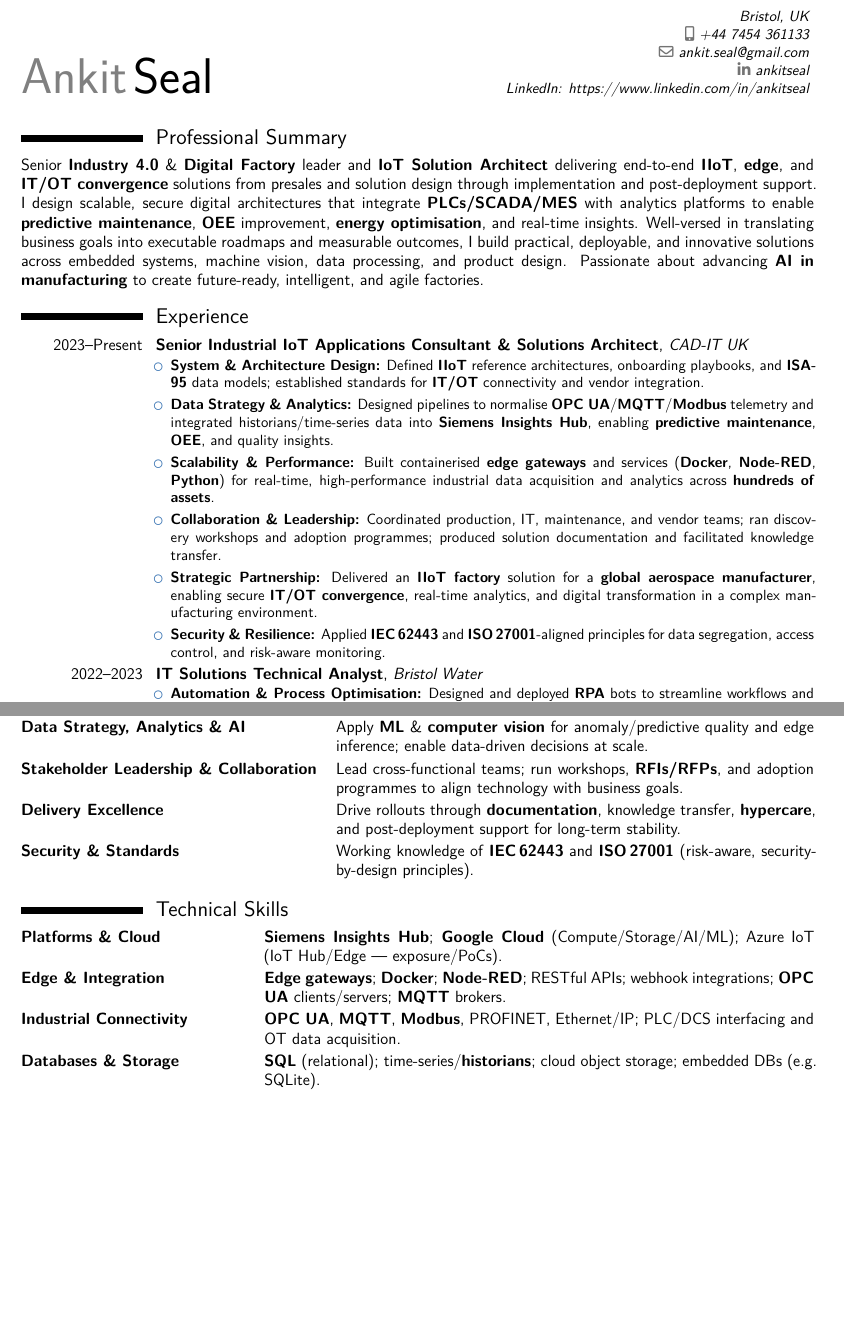
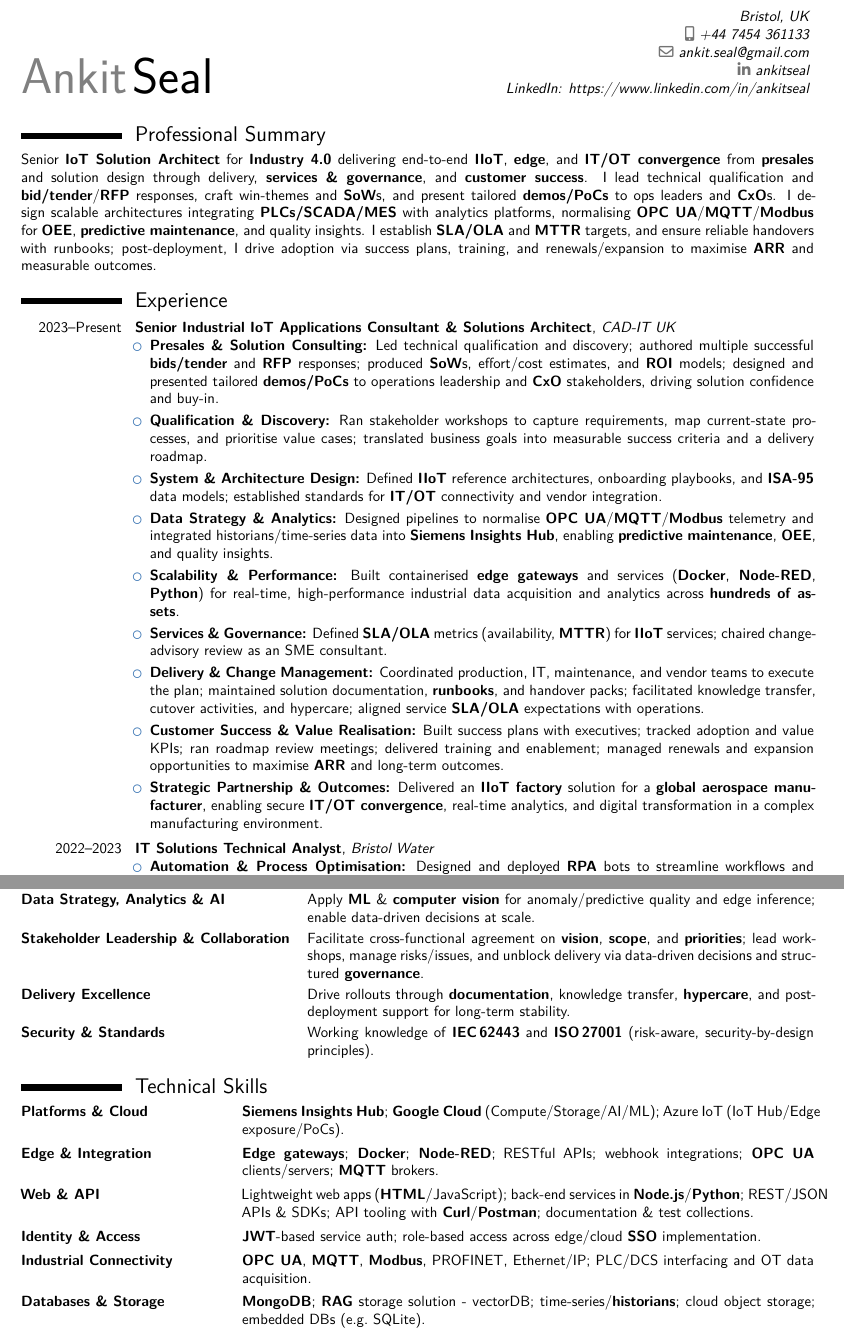
Before and after one commit to ankitseal/AnkitSealCV, a LaTeX CV (AnkitSealCV.tex): two parts of pages 1 and 3 of 3 before the commit and two parts of pages 1 and 2 of 3 after it, joined at a grey line, cut so that both start at the same text, the shorter picture padded with empty space. Compiled offline with XeLaTeX.

Commit message:
Refactor CV content and formatting for clarity and consistency

```diff
--- a/AnkitSealCV.tex
+++ b/AnkitSealCV.tex
@@ -4,7 +4,7 @@
 % ---- Slight size bump while staying moderncv-safe ----
 \usepackage{anyfontsize}
 \AtBeginDocument{%
-  \fontsize{11pt}{13pt}\selectfont
+  \fontsize{10pt}{12pt}\selectfont
   \recomputelengths
 }
 
@@ -15,13 +15,14 @@
 
 % ---- Encoding & Layout ----
 \usepackage[scale=0.90]{geometry}
-\setlength{\hintscolumnwidth}{2.9cm}
+\setlength{\hintscolumnwidth}{2.4cm}
 \usepackage{enumitem}
 \setlist[itemize]{topsep=3pt,itemsep=3pt,parsep=0pt,leftmargin=10pt}
 \usepackage{ragged2e}
 
 % ---- Emphasis macro (ATS-safe: bold text only) ----
 \newcommand{\kw}[1]{\textbf{#1}}
+\newcommand{\expsep}{\vspace{3pt plus 1pt minus 1pt}} % tweak 4pt as needed
 
 % ---- Hanging-indent skill macro (used by Key & Technical Skills) ----
 \newlength{\skilllabelwd}
@@ -61,21 +62,25 @@
 % ---------- SUMMARY ----------
 \section{Professional Summary}
 \begin{justify}
-Senior \kw{Industry~4.0} \& \kw{Digital Factory} leader and \kw{IoT Solution Architect} delivering end-to-end \kw{IIoT}, \kw{edge}, and \kw{IT/OT convergence} solutions from presales and solution design through implementation and post-deployment support. I design scalable, secure digital architectures that integrate \kw{PLCs/SCADA/MES} with analytics platforms to enable \kw{predictive maintenance}, \kw{OEE} improvement, \kw{energy optimisation}, and real-time insights. Well-versed in translating business goals into executable roadmaps and measurable outcomes, I build practical, deployable, and innovative solutions across embedded systems, machine vision, data processing, and product design. Passionate about advancing \kw{AI in manufacturing} to create future-ready, intelligent, and agile factories.
+Senior \kw{IoT Solution Architect} for \kw{Industry~4.0} delivering end-to-end \kw{IIoT}, \kw{edge}, and \kw{IT/OT convergence} from \kw{presales} and solution design through delivery, \kw{services \& governance}, and \kw{customer success}. I lead technical qualification and \kw{bid/tender}/\kw{RFP} responses, craft win-themes and \kw{SoW}s, and present tailored \kw{demos/PoCs} to ops leaders and \kw{CxO}s. I design scalable architectures integrating \kw{PLCs/SCADA/MES} with analytics platforms, normalising \kw{OPC UA}/\kw{MQTT}/\kw{Modbus} for \kw{OEE}, \kw{predictive maintenance}, and quality insights. I establish \kw{SLA/OLA} and \kw{MTTR} targets, and ensure reliable handovers with runbooks; post-deployment, I drive adoption via success plans, training, and renewals/expansion to maximise \kw{ARR} and measurable outcomes.
 \end{justify}
+
 
 % ---------- EXPERIENCE ----------
 \section{Experience}
 \cventry{2023--Present}{Senior Industrial IoT Applications Consultant \& Solutions Architect}{CAD-IT UK}{}{}{
 \begin{itemize}
+  \item \kw{Presales \& Solution Consulting:} Led technical qualification and discovery; authored multiple successful \kw{bids/tender} and \kw{RFP} responses; produced \kw{SoW}s, effort/cost estimates, and \kw{ROI} models; designed and presented tailored \kw{demos/PoCs} to operations leadership and \kw{CxO} stakeholders, driving solution confidence and buy-in.
+  \item \kw{Qualification \& Discovery:} Ran stakeholder workshops to capture requirements, map current-state processes, and prioritise value cases; translated business goals into measurable success criteria and a delivery roadmap.
   \item \kw{System \& Architecture Design:} Defined \kw{IIoT} reference architectures, onboarding playbooks, and \kw{ISA-95} data models; established standards for \kw{IT/OT} connectivity and vendor integration.
   \item \kw{Data Strategy \& Analytics:} Designed pipelines to normalise \kw{OPC UA}/\kw{MQTT}/\kw{Modbus} telemetry and integrated historians/time-series data into \kw{Siemens Insights Hub}, enabling \kw{predictive maintenance}, \kw{OEE}, and quality insights.
   \item \kw{Scalability \& Performance:} Built containerised \kw{edge gateways} and services (\kw{Docker}, \kw{Node-RED}, \kw{Python}) for real-time, high-performance industrial data acquisition and analytics across \kw{hundreds of assets}.
-  \item \kw{Collaboration \& Leadership:} Coordinated production, IT, maintenance, and vendor teams; ran discovery workshops and adoption programmes; produced solution documentation and facilitated knowledge transfer.
-  \item \kw{Strategic Partnership:} Delivered an \kw{IIoT factory} solution for a \kw{global aerospace manufacturer}, enabling secure \kw{IT/OT convergence}, real-time analytics, and digital transformation in a complex manufacturing environment.
-  \item \kw{Security \& Resilience:} Applied \kw{IEC\,62443} and \kw{ISO\,27001}-aligned principles for data segregation, access control, and risk-aware monitoring.
+  \item \kw{Services \& Governance:} Defined \kw{SLA/OLA} metrics (availability, \kw{MTTR}) for \kw{IIoT} services; chaired change-advisory review as an SME consultant.
+  \item \kw{Delivery \& Change Management:} Coordinated production, IT, maintenance, and vendor teams to execute the plan; maintained solution documentation, \kw{runbooks}, and handover packs; facilitated knowledge transfer, cutover activities, and hypercare; aligned service \kw{SLA/OLA} expectations with operations.
+\item \kw{Customer Success \& Value Realisation:} Built success plans with executives; tracked adoption and value KPIs; ran roadmap review meetings; delivered training and enablement; managed renewals and expansion opportunities to maximise \kw{ARR} and long-term outcomes.
+  \item \kw{Strategic Partnership \& Outcomes:} Delivered an \kw{IIoT factory} solution for a \kw{global aerospace manufacturer}, enabling secure \kw{IT/OT convergence}, real-time analytics, and digital transformation in a complex manufacturing environment.
 \end{itemize}
-}
+}\expsep
 
 \cventry{2022--2023}{IT Solutions Technical Analyst}{Bristol Water}{}{}{
 \begin{itemize}
@@ -131,7 +133,7 @@ Thesis: \emph{3D Printed Object Authentication using Micro and Macro Surface Tex
 \skill{Smart Manufacturing \& CI}{Define use cases and deliver value realisation for \kw{OEE} improvement, \kw{predictive maintenance}, \kw{quality analytics}, and \kw{energy optimisation}.}
 \skill{Operations Integration}{\kw{MES/SCADA/PLC} data modelling and interoperability; \kw{historian} integration; standards-based connectivity.}
 \skill{Data Strategy, Analytics \& AI}{Apply \kw{ML} \& \kw{computer vision} for anomaly/predictive quality and edge inference; enable data-driven decisions at scale.}
-\skill{Stakeholder Leadership \& Collaboration}{Lead cross-functional teams; run workshops, \kw{RFIs/RFPs}, and adoption programmes to align technology with business goals.}
+\skill{Stakeholder Leadership \& Collaboration}{Facilitate cross-functional agreement on \kw{vision}, \kw{scope}, and \kw{priorities}; lead workshops, manage risks/issues, and unblock delivery via data-driven decisions and structured \kw{governance}.}
 \skill{Delivery Excellence}{Drive rollouts through \kw{documentation}, knowledge transfer, \kw{hypercare}, and post-deployment support for long-term stability.}
 \skill{Security \& Standards}{Working knowledge of \kw{IEC\,62443} and \kw{ISO\,27001} (risk-aware, security-by-design principles).}
 
@@ -140,7 +142,9 @@ Thesis: \emph{3D Printed Object Authentication using Micro and Macro Surface Tex
 % Longest label used to set a consistent label width
 \settowidth{\skilllabelwd}{\textbf{Observability \& Dev Practices}}
 
-\skill{Platforms \& Cloud}{\kw{Siemens Insights Hub}; \kw{Google Cloud} (Compute/Storage/AI/ML); Azure IoT (IoT Hub/Edge — exposure/PoCs).}
-\skill{Edge \& Integration}{\kw{Edge gateways}; \kw{Docker}; \kw{Node-RED}; RESTful APIs; webhook integrations; \kw{OPC UA} clients/servers; \kw{MQTT} brokers.}
-\skill{Industrial Connectivity}{\kw{OPC UA}, \kw{MQTT}, \kw{Modbus}, PROFINET, Ethernet/IP; PLC/DCS interfacing and OT data acquisition.}
-\skill{Databases \& Storage}{\kw{SQL} (relational); time-series/\kw{historians}; cloud object storage; embedded DBs (e.g.\ SQLite).}
+\skill{Platforms \& Cloud}{\kw{Siemens Insights Hub}; \kw{Google Cloud} (Compute/Storage/AI/ML); Azure IoT (IoT Hub/Edge exposure/PoCs).}\expsep
+\skill{Edge \& Integration}{\kw{Edge gateways}; \kw{Docker}; \kw{Node-RED}; RESTful APIs; webhook integrations; \kw{OPC UA} clients/servers; \kw{MQTT} brokers.}\expsep
+\skill{Web \& API}{Lightweight web apps (\kw{HTML}/JavaScript); back-end services in \kw{Node.js}/\kw{Python}; REST/JSON APIs \& SDKs; API tooling with \kw{Curl}/\kw{Postman}; documentation \& test collections.}\expsep
+\skill{Identity \& Access}{\kw{JWT}-based service auth; role-based access across edge/cloud \kw{SSO} implementation.}\expsep
+\skill{Industrial Connectivity}{\kw{OPC UA}, \kw{MQTT}, \kw{Modbus}, PROFINET, Ethernet/IP; PLC/DCS interfacing and OT data acquisition.}\expsep
+\skill{Databases \& Storage}{\kw{MongoDB}; \kw{RAG} storage solution - vectorDB; time-series/\kw{historians}; cloud object storage; embedded DBs (e.g.\ SQLite).}\expsep
```
Also changed, not shown: AnkitSealCV.pdf, README.md, AnkitSealCV.tex (18 more changed lines).
